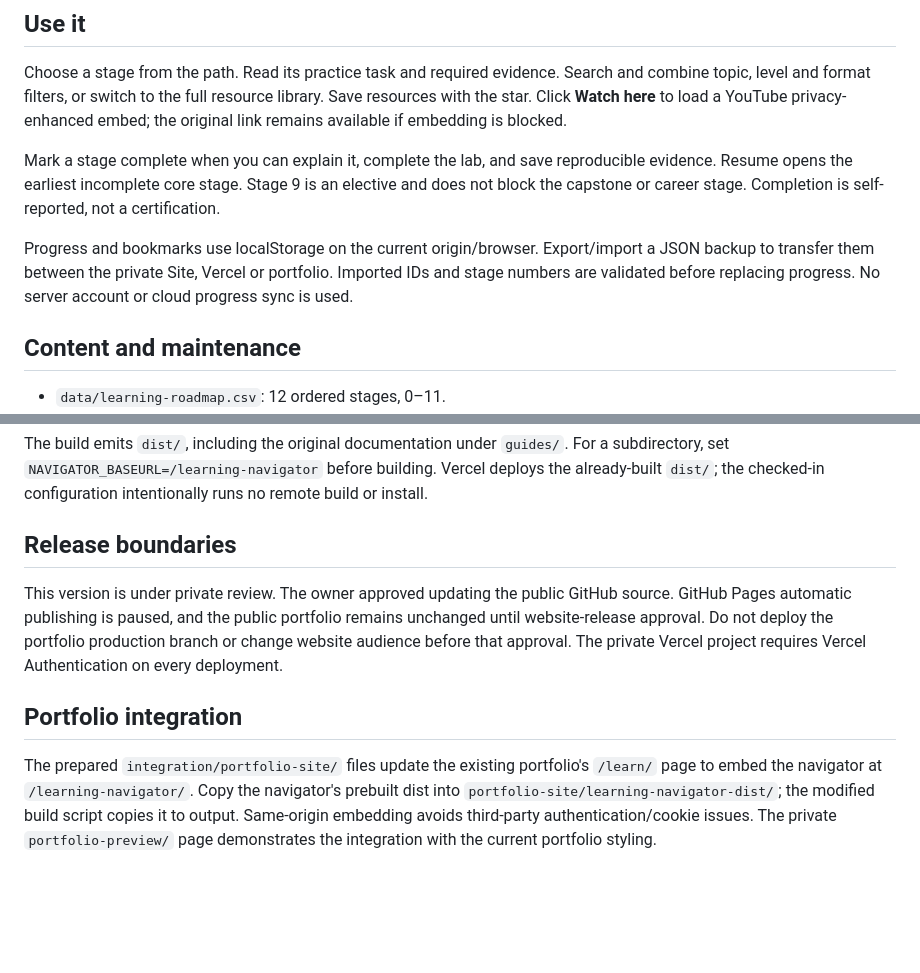
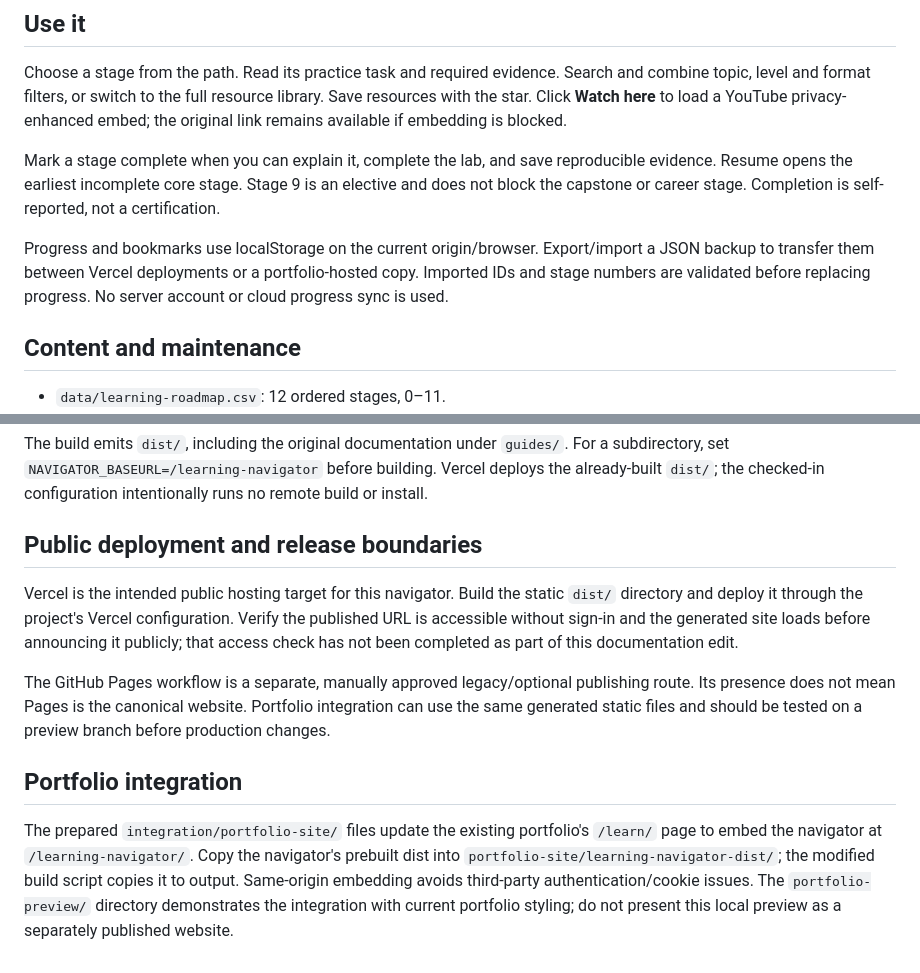
Before and after one commit to Sohila-Khaled-Abbas/data-engineering-learning-roadmap, a Markdown page: docs/NAVIGATOR.md, 2 parts joined by grey strips. GitHub-like rendering; blank space fills up the shorter version.

Commit message:
docs: remove retired private site and document Vercel release target

```diff
--- a/docs/NAVIGATOR.md
+++ b/docs/NAVIGATOR.md
@@ -8,7 +8,7 @@ Choose a stage from the path. Read its practice task and required evidence. Sear
 
 Mark a stage complete when you can explain it, complete the lab, and save reproducible evidence. Resume opens the earliest incomplete core stage. Stage 9 is an elective and does not block the capstone or career stage. Completion is self-reported, not a certification.
 
-Progress and bookmarks use localStorage on the current origin/browser. Export/import a JSON backup to transfer them between the private Site, Vercel or portfolio. Imported IDs and stage numbers are validated before replacing progress. No server account or cloud progress sync is used.
+Progress and bookmarks use localStorage on the current origin/browser. Export/import a JSON backup to transfer them between Vercel deployments or a portfolio-hosted copy. Imported IDs and stage numbers are validated before replacing progress. No server account or cloud progress sync is used.
 
 ## Content and maintenance
 
@@ -31,10 +31,12 @@ npm run build
 
 The build emits `dist/`, including the original documentation under `guides/`. For a subdirectory, set `NAVIGATOR_BASEURL=/learning-navigator` before building. Vercel deploys the already-built `dist/`; the checked-in configuration intentionally runs no remote build or install.
 
-## Release boundaries
+## Public deployment and release boundaries
 
-This version is under private review. The owner approved updating the public GitHub source. GitHub Pages automatic publishing is paused, and the public portfolio remains unchanged until website-release approval. Do not deploy the portfolio production branch or change website audience before that approval. The private Vercel project requires Vercel Authentication on every deployment.
+Vercel is the intended public hosting target for this navigator. Build the static `dist/` directory and deploy it through the project's Vercel configuration. Verify the published URL is accessible without sign-in and the generated site loads before announcing it publicly; that access check has not been completed as part of this documentation edit.
+
+The GitHub Pages workflow is a separate, manually approved legacy/optional publishing route. Its presence does not mean Pages is the canonical website. Portfolio integration can use the same generated static files and should be tested on a preview branch before production changes.
 
 ## Portfolio integration
 
-The prepared `integration/portfolio-site/` files update the existing portfolio's `/learn/` page to embed the navigator at `/learning-navigator/`. Copy the navigator's prebuilt dist into `portfolio-site/learning-navigator-dist/`; the modified build script copies it to output. Same-origin embedding avoids third-party authentication/cookie issues. The private `portfolio-preview/` page demonstrates the integration with the current portfolio styling.
+The prepared `integration/portfolio-site/` files update the existing portfolio's `/learn/` page to embed the navigator at `/learning-navigator/`. Copy the navigator's prebuilt dist into `portfolio-site/learning-navigator-dist/`; the modified build script copies it to output. Same-origin embedding avoids third-party authentication/cookie issues. The `portfolio-preview/` directory demonstrates the integration with current portfolio styling; do not present this local preview as a separately published website.
```
